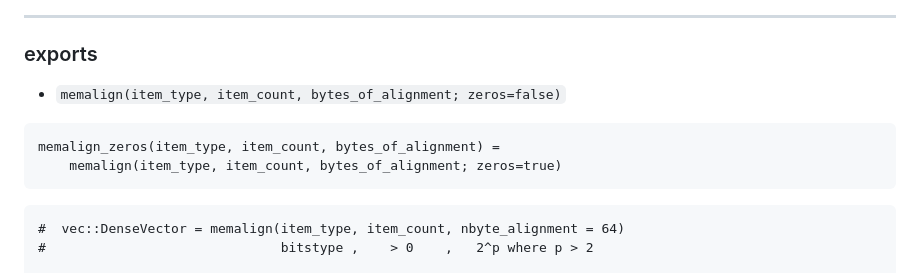
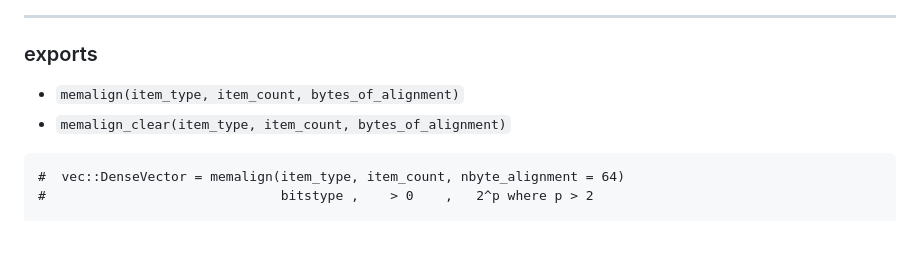
Before and after one commit to JeffreySarnoff/AlignedAllocs.jl, a Markdown page: README.md, the part around the change. GitHub-like rendering; blank space fills up the shorter version.

````diff
--- a/README.md
+++ b/README.md
@@ -5,12 +5,8 @@
 
 ### exports
 
-- `memalign(item_type, item_count, bytes_of_alignment; zeros=false)`
-
-```
-memalign_zeros(item_type, item_count, bytes_of_alignment) =
-    memalign(item_type, item_count, bytes_of_alignment; zeros=true)
-```
+- `memalign(item_type, item_count, bytes_of_alignment)`
+- `memalign_clear(item_type, item_count, bytes_of_alignment)`
 
 ```
 #  vec::DenseVector = memalign(item_type, item_count, nbyte_alignment = 64)
````
